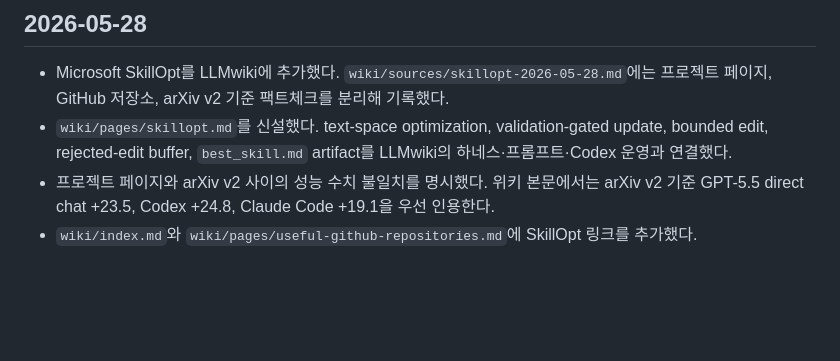
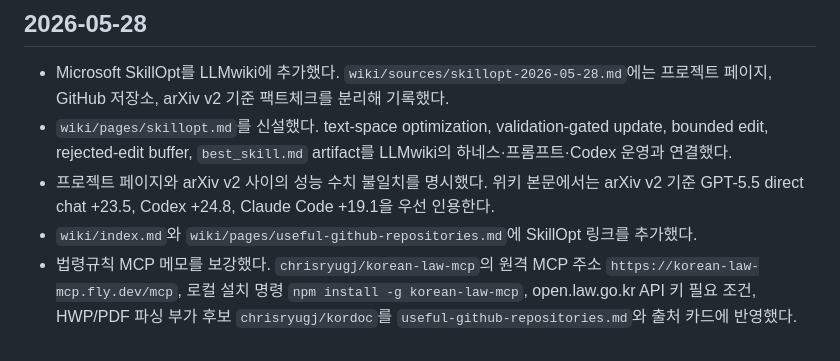
Before and after one commit to sumilee-pcu/LLMwiki, a Markdown page: wiki/log.md, the part around the change. Drawn GitHub-style; blank space fills up the shorter version.

```diff
--- a/wiki/log.md
+++ b/wiki/log.md
@@ -44,3 +44,4 @@ sources: []
 - `wiki/pages/skillopt.md`를 신설했다. text-space optimization, validation-gated update, bounded edit, rejected-edit buffer, `best_skill.md` artifact를 LLMwiki의 하네스·프롬프트·Codex 운영과 연결했다.
 - 프로젝트 페이지와 arXiv v2 사이의 성능 수치 불일치를 명시했다. 위키 본문에서는 arXiv v2 기준 GPT-5.5 direct chat +23.5, Codex +24.8, Claude Code +19.1을 우선 인용한다.
 - `wiki/index.md`와 `wiki/pages/useful-github-repositories.md`에 SkillOpt 링크를 추가했다.
+- 법령규칙 MCP 메모를 보강했다. `chrisryugj/korean-law-mcp`의 원격 MCP 주소 `https://korean-law-mcp.fly.dev/mcp`, 로컬 설치 명령 `npm install -g korean-law-mcp`, open.law.go.kr API 키 필요 조건, HWP/PDF 파싱 부가 후보 `chrisryugj/kordoc`를 `useful-github-repositories.md`와 출처 카드에 반영했다.
```
Also changed, not shown: wiki/pages/useful-github-repositories.md (+12 -4 lines), wiki/sources/useful-github-links-2026-05-18.md (+10 -3 lines).
